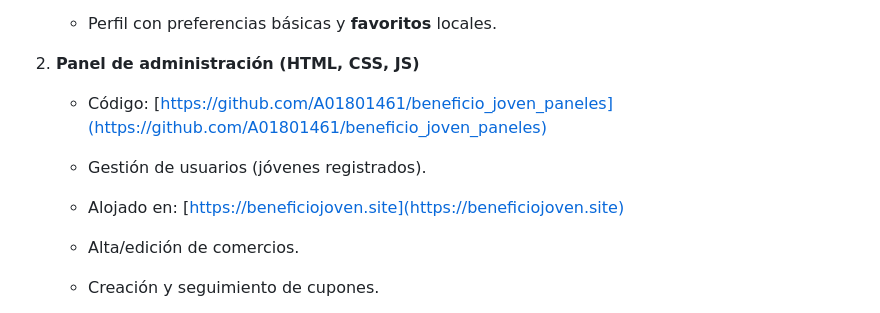
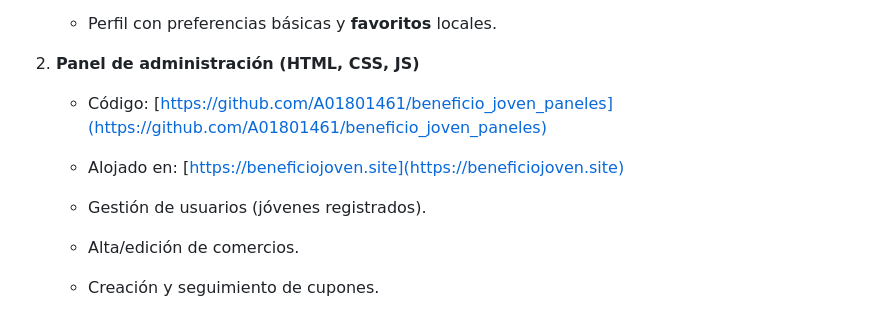
Before and after one commit to A01801461/beneficio_joven_paneles, a Markdown page: README.md, the part around the change. GitHub-like rendering.

```diff
--- a/README.md
+++ b/README.md
@@ -25,9 +25,9 @@ El proyecto busca impulsar la participación juvenil y facilitar el acceso a ben
 
     -   Código: [https://github.com/A01801461/beneficio_joven_paneles](https://github.com/A01801461/beneficio_joven_paneles)
 
+    -   Alojado en: [https://beneficiojoven.site](https://beneficiojoven.site)
+
     -   Gestión de usuarios (jóvenes registrados).
-
-    -   Alojado en: [https://beneficiojoven.site](https://beneficiojoven.site)
 
     -   Alta/edición de comercios.
 
```
